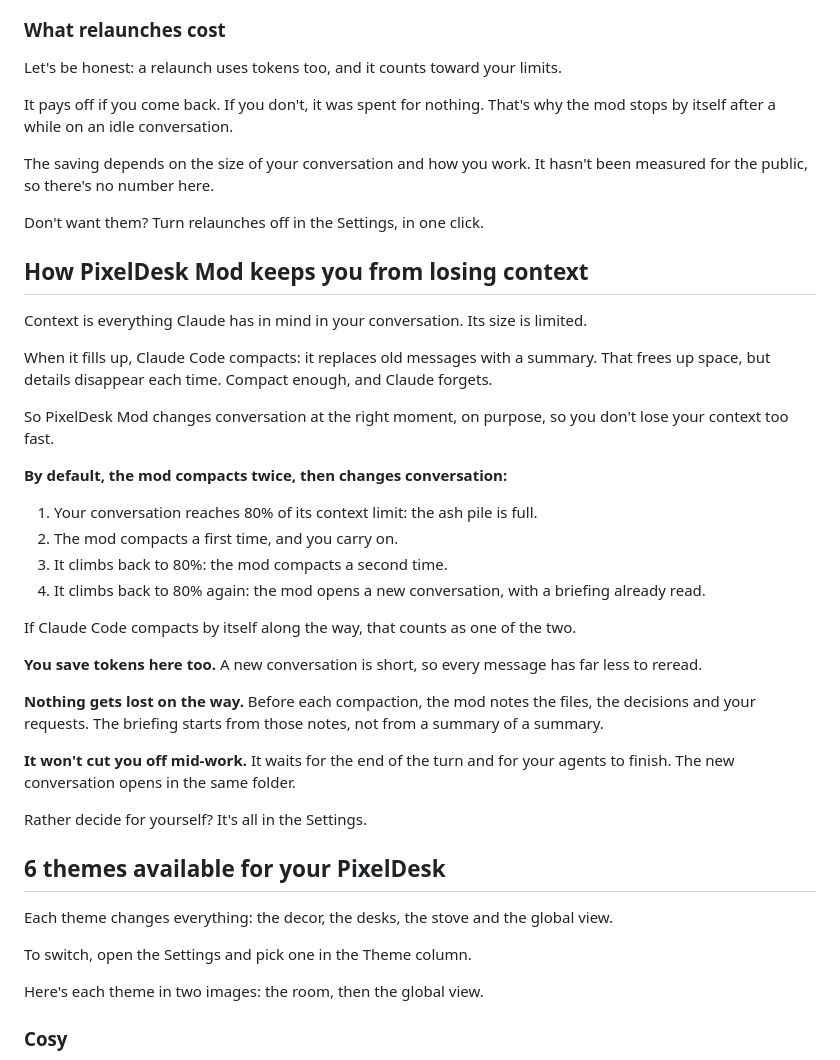
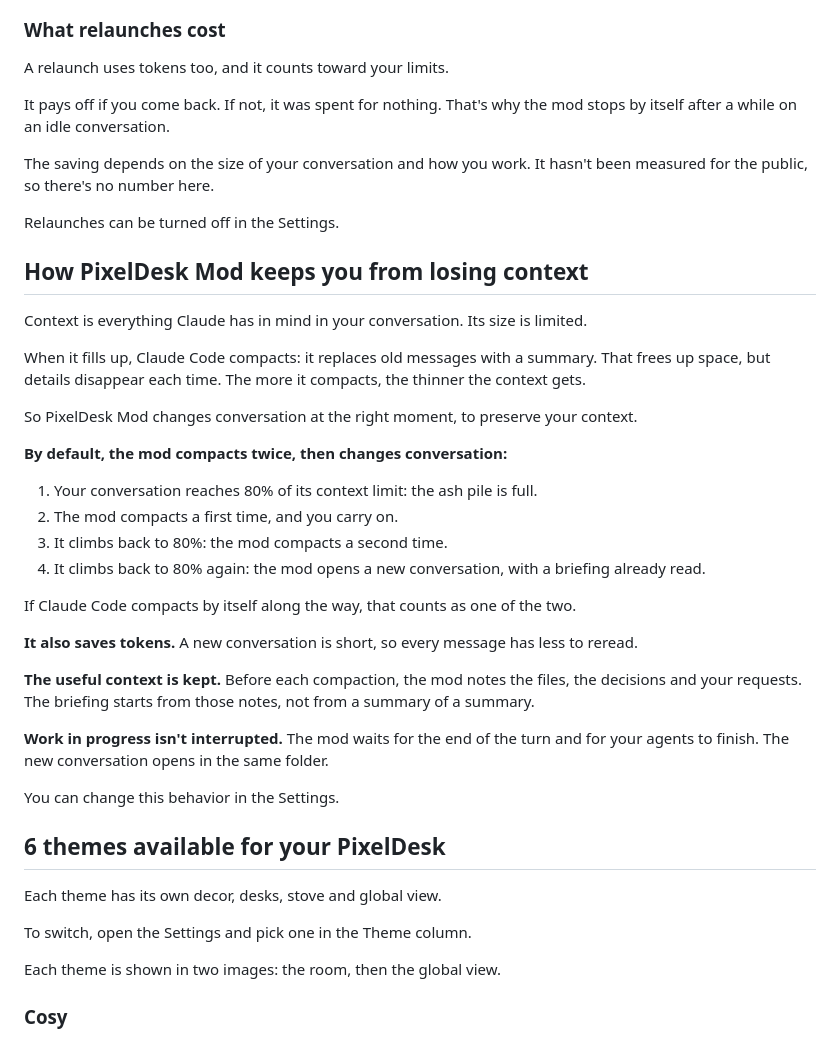
Before and after one commit to Mats-TH/pixeldesk-mod, a Markdown page: README.md, the part around one of its changes. Drawn GitHub-style.

```diff
--- a/README.md
+++ b/README.md
@@ -192,21 +192,21 @@ When you come back, your cache is still there, and your next message costs far l
 
 ### What relaunches cost
 
-Let's be honest: a relaunch uses tokens too, and it counts toward your limits.
+A relaunch uses tokens too, and it counts toward your limits.
 
-It pays off if you come back. If you don't, it was spent for nothing. That's why the mod stops by itself after a while on an idle conversation.
+It pays off if you come back. If not, it was spent for nothing. That's why the mod stops by itself after a while on an idle conversation.
 
 The saving depends on the size of your conversation and how you work. It hasn't been measured for the public, so there's no number here.
 
-Don't want them? Turn relaunches off in the Settings, in one click.
+Relaunches can be turned off in the Settings.
 
 ## How PixelDesk Mod keeps you from losing context
 
 Context is everything Claude has in mind in your conversation. Its size is limited.
 
-When it fills up, Claude Code compacts: it replaces old messages with a summary. That frees up space, but details disappear each time. Compact enough, and Claude forgets.
+When it fills up, Claude Code compacts: it replaces old messages with a summary. That frees up space, but details disappear each time. The more it compacts, the thinner the context gets.
 
-So PixelDesk Mod changes conversation at the right moment, on purpose, so you don't lose your context too fast.
+So PixelDesk Mod changes conversation at the right moment, to preserve your context.
 
 **By default, the mod compacts twice, then changes conversation:**
 
@@ -217,21 +217,21 @@ So PixelDesk Mod changes conversation at the right moment, on purpose, so you do
 
 If Claude Code compacts by itself along the way, that counts as one of the two.
 
-**You save tokens here too.** A new conversation is short, so every message has far less to reread.
+**It also saves tokens.** A new conversation is short, so every message has less to reread.
 
-**Nothing gets lost on the way.** Before each compaction, the mod notes the files, the decisions and your requests. The briefing starts from those notes, not from a summary of a summary.
+**The useful context is kept.** Before each compaction, the mod notes the files, the decisions and your requests. The briefing starts from those notes, not from a summary of a summary.
 
-**It won't cut you off mid-work.** It waits for the end of the turn and for your agents to finish. The new conversation opens in the same folder.
+**Work in progress isn't interrupted.** The mod waits for the end of the turn and for your agents to finish. The new conversation opens in the same folder.
 
-Rather decide for yourself? It's all in the Settings.
+You can change this behavior in the Settings.
 
 ## 6 themes available for your PixelDesk
 
-Each theme changes everything: the decor, the desks, the stove and the global view.
+Each theme has its own decor, desks, stove and global view.
 
 To switch, open the Settings and pick one in the Theme column.
 
-Here's each theme in two images: the room, then the global view.
+Each theme is shown in two images: the room, then the global view.
 
 ### Cosy
 
```
Also changed, not shown: other parts of README.md (+20 -20 lines), README.fr.md (+33 -33 lines), assets/banner.png, assets/social-preview.png.
